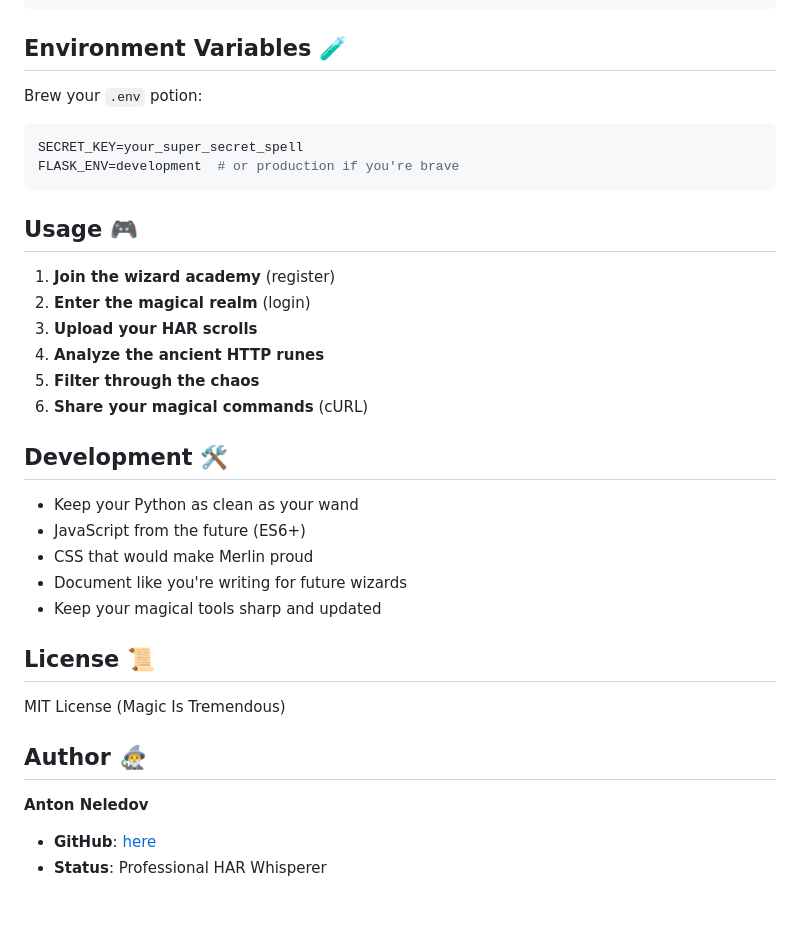
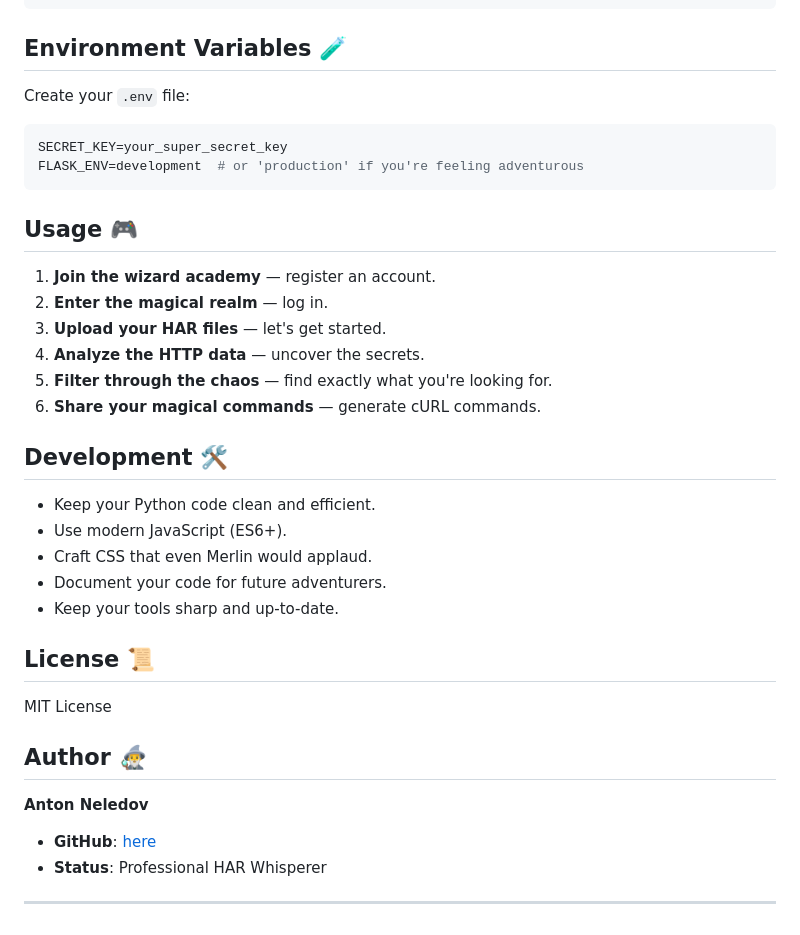
Before and after one commit to neledov/harry-parser, a Markdown page: README.md, the part around one of its changes. Rendered like a GitHub page.

````diff
--- a/README.md
+++ b/README.md
@@ -94,33 +94,33 @@ harry/
 
 ## Environment Variables 🧪
 
-Brew your `.env` potion:
+Create your `.env` file:
 
 ```env
-SECRET_KEY=your_super_secret_spell
-FLASK_ENV=development  # or production if you're brave
+SECRET_KEY=your_super_secret_key
+FLASK_ENV=development  # or 'production' if you're feeling adventurous
 ```
 
 ## Usage 🎮
 
-1. **Join the wizard academy** (register)
-2. **Enter the magical realm** (login)
-3. **Upload your HAR scrolls**
-4. **Analyze the ancient HTTP runes**
-5. **Filter through the chaos**
-6. **Share your magical commands** (cURL)
+1. **Join the wizard academy** — register an account.
+2. **Enter the magical realm** — log in.
+3. **Upload your HAR files** — let's get started.
+4. **Analyze the HTTP data** — uncover the secrets.
+5. **Filter through the chaos** — find exactly what you're looking for.
+6. **Share your magical commands** — generate cURL commands.
 
 ## Development 🛠️
 
-- Keep your Python as clean as your wand
-- JavaScript from the future (ES6+)
-- CSS that would make Merlin proud
-- Document like you're writing for future wizards
-- Keep your magical tools sharp and updated
+- Keep your Python code clean and efficient.
+- Use modern JavaScript (ES6+).
+- Craft CSS that even Merlin would applaud.
+- Document your code for future adventurers.
+- Keep your tools sharp and up-to-date.
 
 ## License 📜
 
-MIT License (Magic Is Tremendous)
+MIT License
 
 ## Author 🧙‍♂️
 
@@ -128,3 +128,5 @@ MIT License (Magic Is Tremendous)
 
 - **GitHub**: [here](https://github.com/neledov/harry-parser)
 - **Status**: Professional HAR Whisperer
+
+---
````
Also changed, not shown: other parts of README.md (+43 -43 lines).
